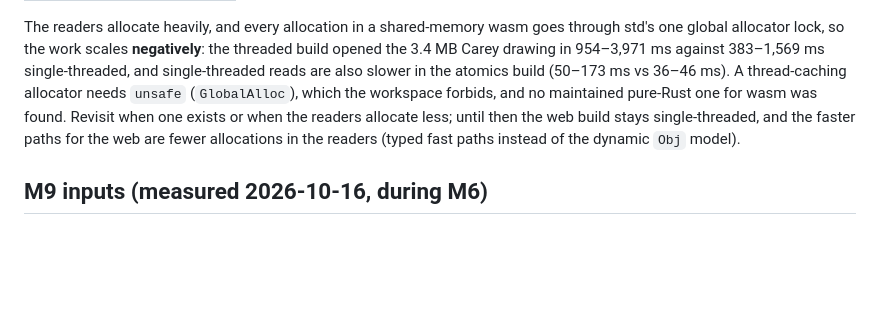
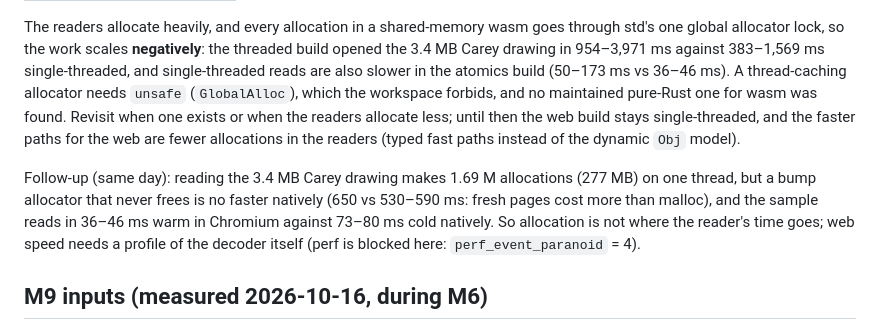
Before and after one commit to getcadcraft/cadcraft-rust, a Markdown page: docs/roadmap.md, the part around the change. GitHub-like rendering; blank space fills up the shorter version.

Commit message:
M15.2: reader allocations measured (1.69 M on the Carey drawing; a bump allocator is no faster): web speed needs a decoder profile

```diff
--- a/docs/roadmap.md
+++ b/docs/roadmap.md
@@ -75,6 +75,11 @@ allocator needs `unsafe` (`GlobalAlloc`), which the workspace forbids, and no ma
 Revisit when one exists or when the readers allocate less; until then the web build stays single-threaded, and the faster
 paths for the web are fewer allocations in the readers (typed fast paths instead of the dynamic `Obj` model).
 
+Follow-up (same day): reading the 3.4 MB Carey drawing makes 1.69 M allocations (277 MB) on one thread, but a bump
+allocator that never frees is no faster natively (650 vs 530–590 ms: fresh pages cost more than malloc), and the sample
+reads in 36–46 ms warm in Chromium against 73–80 ms cold natively. So allocation is not where the reader's time goes;
+web speed needs a profile of the decoder itself (perf is blocked here: `perf_event_paranoid` = 4).
+
 ## M9 inputs (measured 2026-10-16, during M6)
 
 - **PDF apps (MarkupCraft, TakeoffCraft) need a PDF renderer in place of pdf.js.** `hayro` 0.8 (pure Rust, Apache-2.0 OR
```
Also changed, not shown: docs/gaps.md (+1 -1 lines).
